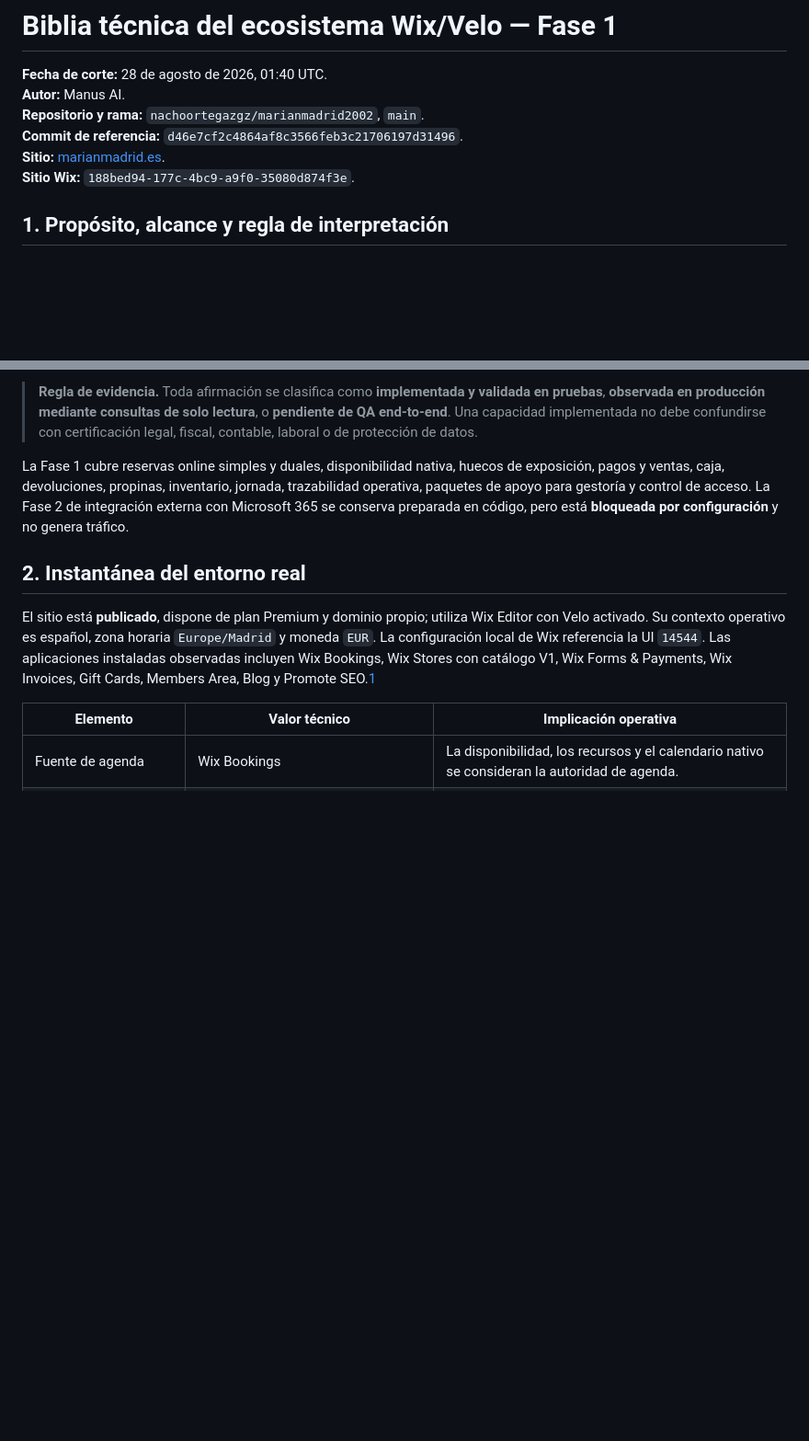
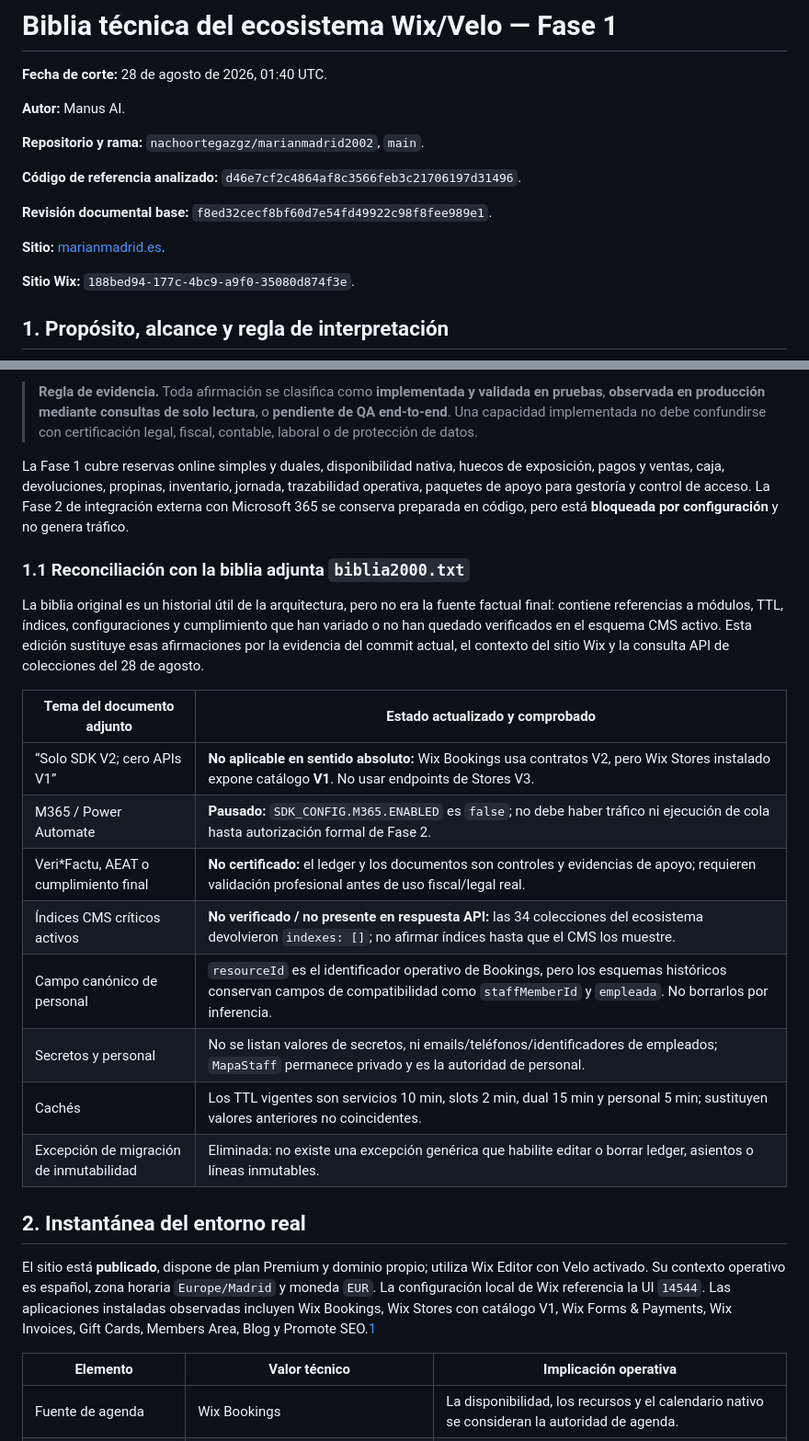
Before and after one commit to nachoortegazgz/marianmadrid2002, a Markdown page: docs/BIBLIA_TECNICA_ECOSISTEMA_WIX_FASE_1_2026-08-28.md, 2 parts joined by grey strips. Shown at 92% size. GitHub-like rendering; blank space fills up the shorter version.

Commit message:
docs: reconcile technical bible with live CMS schema

```diff
--- a/docs/BIBLIA_TECNICA_ECOSISTEMA_WIX_FASE_1_2026-08-28.md
+++ b/docs/BIBLIA_TECNICA_ECOSISTEMA_WIX_FASE_1_2026-08-28.md
@@ -1,10 +1,17 @@
 # Biblia técnica del ecosistema Wix/Velo — Fase 1
 
 **Fecha de corte:** 28 de agosto de 2026, 01:40 UTC.
+
 **Autor:** Manus AI.
+
 **Repositorio y rama:** `nachoortegazgz/marianmadrid2002`, `main`.
-**Commit de referencia:** `d46e7cf2c4864af8c3566feb3c21706197d31496`.
+
+**Código de referencia analizado:** `d46e7cf2c4864af8c3566feb3c21706197d31496`.
+
+**Revisión documental base:** `f8ed32cecf8bf60d7e54fd49922c98f8fee989e1`.
+
 **Sitio:** [marianmadrid.es](https://www.marianmadrid.es/).
+
 **Sitio Wix:** `188bed94-177c-4bc9-a9f0-35080d874f3e`.
 
 ## 1. Propósito, alcance y regla de interpretación
@@ -14,6 +21,21 @@ Esta biblia técnica consolida el estado diseñado, versionado y observado del e
 > **Regla de evidencia.** Toda afirmación se clasifica como **implementada y validada en pruebas**, **observada en producción mediante consultas de solo lectura**, o **pendiente de QA end-to-end**. Una capacidad implementada no debe confundirse con certificación legal, fiscal, contable, laboral o de protección de datos.
 
 La Fase 1 cubre reservas online simples y duales, disponibilidad nativa, huecos de exposición, pagos y ventas, caja, devoluciones, propinas, inventario, jornada, trazabilidad operativa, paquetes de apoyo para gestoría y control de acceso. La Fase 2 de integración externa con Microsoft 365 se conserva preparada en código, pero está **bloqueada por configuración** y no genera tráfico.
+
+### 1.1 Reconciliación con la biblia adjunta `biblia2000.txt`
+
+La biblia original es un historial útil de la arquitectura, pero no era la fuente factual final: contiene referencias a módulos, TTL, índices, configuraciones y cumplimiento que han variado o no han quedado verificados en el esquema CMS activo. Esta edición sustituye esas afirmaciones por la evidencia del commit actual, el contexto del sitio Wix y la consulta API de colecciones del 28 de agosto.
+
+| Tema del documento adjunto | Estado actualizado y comprobado |
+|---|---|
+| “Solo SDK V2; cero APIs V1” | **No aplicable en sentido absoluto:** Wix Bookings usa contratos V2, pero Wix Stores instalado expone catálogo **V1**. No usar endpoints de Stores V3. |
+| M365 / Power Automate | **Pausado:** `SDK_CONFIG.M365.ENABLED` es `false`; no debe haber tráfico ni ejecución de cola hasta autorización formal de Fase 2. |
+| Veri*Factu, AEAT o cumplimiento final | **No certificado:** el ledger y los documentos son controles y evidencias de apoyo; requieren validación profesional antes de uso fiscal/legal real. |
+| Índices CMS críticos activos | **No verificado / no presente en respuesta API:** las 34 colecciones del ecosistema devolvieron `indexes: []`; no afirmar índices hasta que el CMS los muestre. |
+| Campo canónico de personal | `resourceId` es el identificador operativo de Bookings, pero los esquemas históricos conservan campos de compatibilidad como `staffMemberId` y `empleada`. No borrarlos por inferencia. |
+| Secretos y personal | No se listan valores de secretos, ni emails/teléfonos/identificadores de empleados; `MapaStaff` permanece privado y es la autoridad de personal. |
+| Cachés | Los TTL vigentes son servicios 10 min, slots 2 min, dual 15 min y personal 5 min; sustituyen valores anteriores no coincidentes. |
+| Excepción de migración de inmutabilidad | Eliminada: no existe una excepción genérica que habilite editar o borrar ledger, asientos o líneas inmutables. |
 
 ## 2. Instantánea del entorno real
 
```
